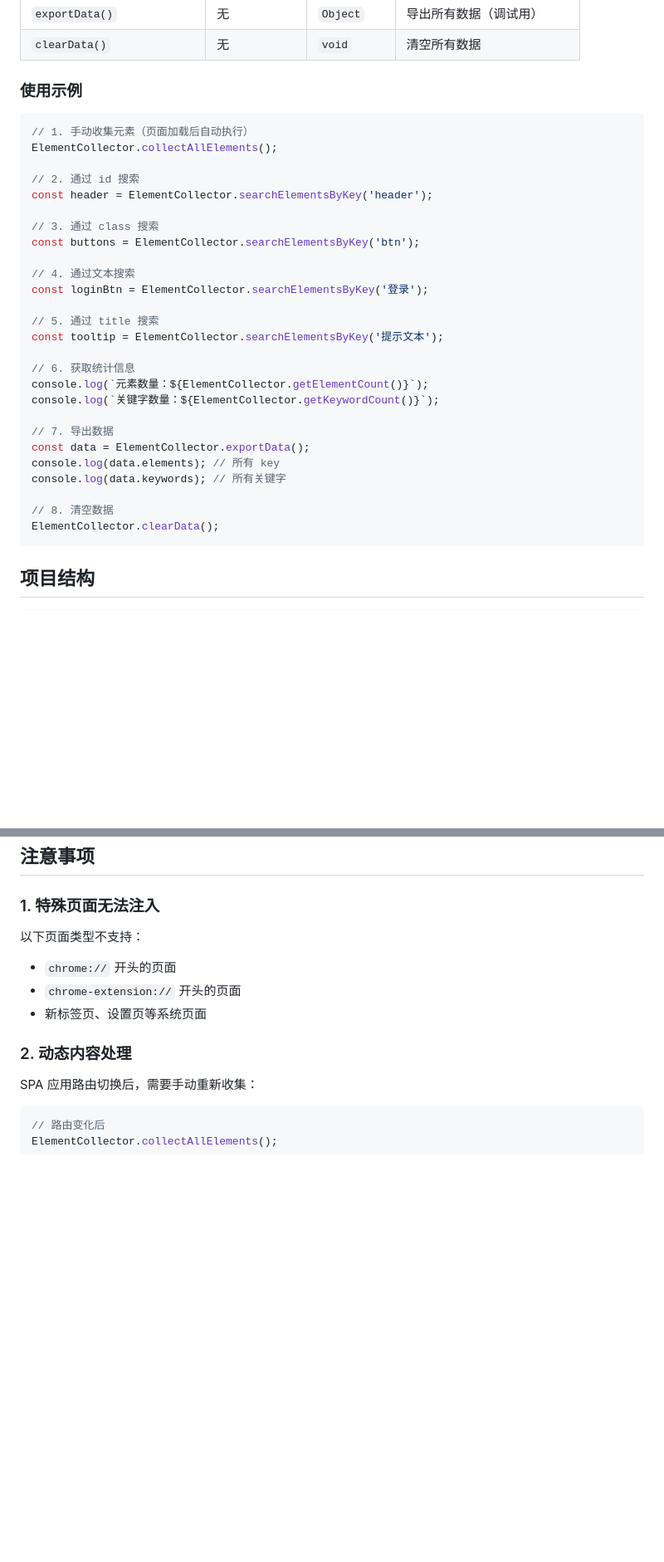
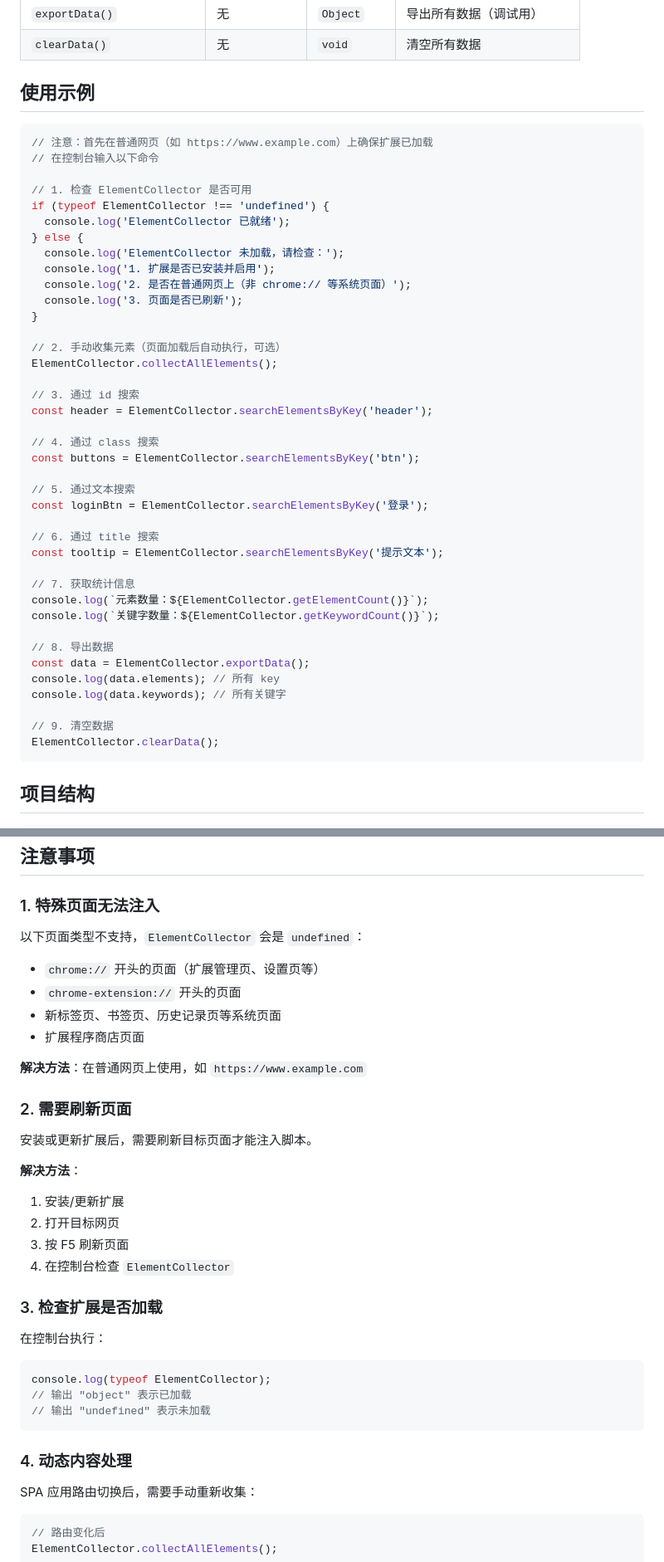
Before and after one commit to TangJing/openclaw_access_web_page_js, a Markdown page: skill.md, 2 parts joined by grey strips. Shown at 83% size. Rendered like a GitHub page; blank space fills up the shorter version.

Commit message:
更新 skill.md：添加 ElementCollector 未定义的故障排查说明
Co-authored-by: Qwen-Coder <qwen-coder@alibabacloud.com>

````diff
--- a/skill.md
+++ b/skill.md
@@ -49,34 +49,47 @@ Map<keyword, Set<keys>>
 | `exportData()` | 无 | `Object` | 导出所有数据（调试用） |
 | `clearData()` | 无 | `void` | 清空所有数据 |
 
-### 使用示例
+## 使用示例
 
 ```javascript
-// 1. 手动收集元素（页面加载后自动执行）
+// 注意：首先在普通网页（如 https://www.example.com）上确保扩展已加载
+// 在控制台输入以下命令
+
+// 1. 检查 ElementCollector 是否可用
+if (typeof ElementCollector !== 'undefined') {
+  console.log('ElementCollector 已就绪');
+} else {
+  console.log('ElementCollector 未加载，请检查：');
+  console.log('1. 扩展是否已安装并启用');
+  console.log('2. 是否在普通网页上（非 chrome:// 等系统页面）');
+  console.log('3. 页面是否已刷新');
+}
+
+// 2. 手动收集元素（页面加载后自动执行，可选）
 ElementCollector.collectAllElements();
 
-// 2. 通过 id 搜索
+// 3. 通过 id 搜索
 const header = ElementCollector.searchElementsByKey('header');
 
-// 3. 通过 class 搜索
+// 4. 通过 class 搜索
 const buttons = ElementCollector.searchElementsByKey('btn');
 
-// 4. 通过文本搜索
+// 5. 通过文本搜索
 const loginBtn = ElementCollector.searchElementsByKey('登录');
 
-// 5. 通过 title 搜索
+// 6. 通过 title 搜索
 const tooltip = ElementCollector.searchElementsByKey('提示文本');
 
-// 6. 获取统计信息
+// 7. 获取统计信息
 console.log(`元素数量：${ElementCollector.getElementCount()}`);
 console.log(`关键字数量：${ElementCollector.getKeywordCount()}`);
 
-// 7. 导出数据
+// 8. 导出数据
 const data = ElementCollector.exportData();
 console.log(data.elements); // 所有 key
 console.log(data.keywords); // 所有关键字
 
-// 8. 清空数据
+// 9. 清空数据
 ElementCollector.clearData();
 ```
 
@@ -139,12 +152,32 @@ with zipfile.ZipFile('page_js_extension.zip', 'w') as z:
 ## 注意事项
 
 ### 1. 特殊页面无法注入
-以下页面类型不支持：
-- `chrome://` 开头的页面
+以下页面类型不支持，`ElementCollector` 会是 `undefined`：
+- `chrome://` 开头的页面（扩展管理页、设置页等）
 - `chrome-extension://` 开头的页面
-- 新标签页、设置页等系统页面
+- 新标签页、书签页、历史记录页等系统页面
+- 扩展程序商店页面
 
-### 2. 动态内容处理
+**解决方法**：在普通网页上使用，如 `https://www.example.com`
+
+### 2. 需要刷新页面
+安装或更新扩展后，需要刷新目标页面才能注入脚本。
+
+**解决方法**：
+1. 安装/更新扩展
+2. 打开目标网页
+3. 按 F5 刷新页面
+4. 在控制台检查 `ElementCollector`
+
+### 3. 检查扩展是否加载
+在控制台执行：
+```javascript
+console.log(typeof ElementCollector);
+// 输出 "object" 表示已加载
+// 输出 "undefined" 表示未加载
+```
+
+### 4. 动态内容处理
 SPA 应用路由切换后，需要手动重新收集：
 ```javascript
 // 路由变化后
````
